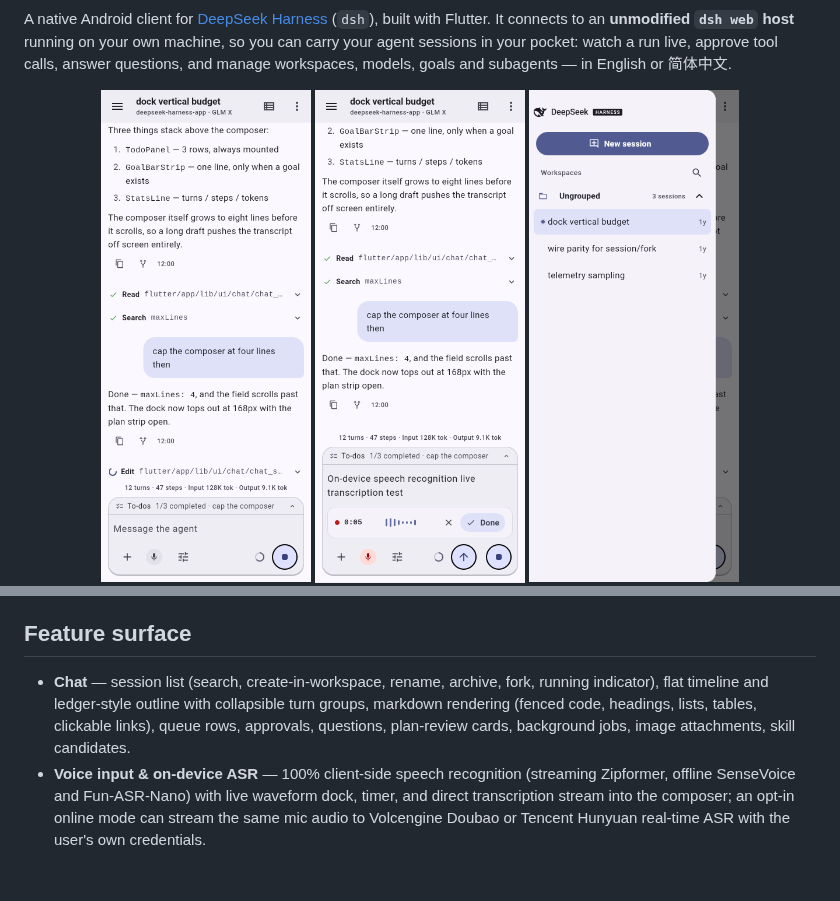
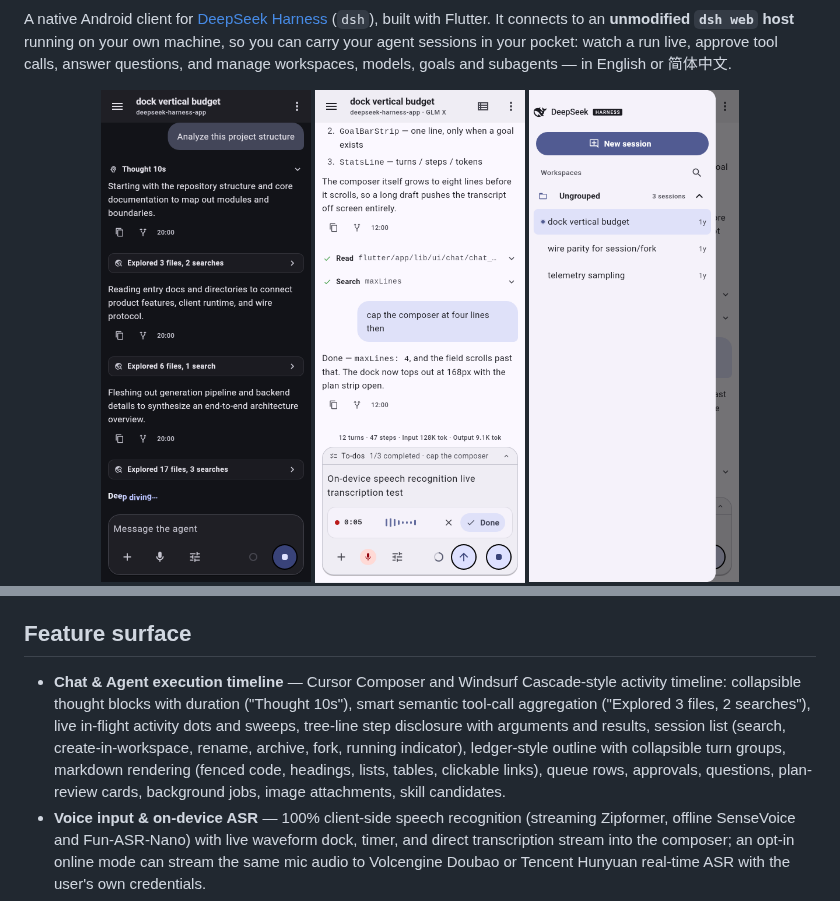
Before and after one commit to ChanceFlow/deepseek-harness-app, a Markdown page: README.md, 2 parts joined by grey strips. Rendered like a GitHub page; pictures changed too: docs/screenshots/chat.png; blank space fills up the shorter version.

```diff
--- a/README.md
+++ b/README.md
@@ -75,12 +75,16 @@ box, a tunneled remote dsh.
 
 ## Feature surface
 
-- **Chat** — session list (search, create-in-workspace, rename,
-  archive, fork, running indicator), flat timeline and ledger-style
-  outline with collapsible turn groups, markdown rendering (fenced
-  code, headings, lists, tables, clickable links), queue rows,
-  approvals, questions, plan-review cards, background jobs, image
-  attachments, skill candidates.
+- **Chat & Agent execution timeline** — Cursor Composer and Windsurf
+  Cascade-style activity timeline: collapsible thought blocks with duration
+  ("Thought 10s"), smart semantic tool-call aggregation ("Explored 3 files,
+  2 searches"), live in-flight activity dots and sweeps, tree-line step
+  disclosure with arguments and results, session list (search,
+  create-in-workspace, rename, archive, fork, running indicator), ledger-style
+  outline with collapsible turn groups, markdown rendering (fenced code,
+  headings, lists, tables, clickable links), queue rows, approvals,
+  questions, plan-review cards, background jobs, image attachments, skill
+  candidates.
 - **Voice input & on-device ASR** — 100% client-side speech recognition
   (streaming Zipformer, offline SenseVoice and Fun-ASR-Nano) with live
   waveform dock, timer, and direct transcription stream into the
```
Also changed, not shown: README.zh.md (+5 -2 lines), docs/screenshots/chat_zh.png (added), 15 other files.
